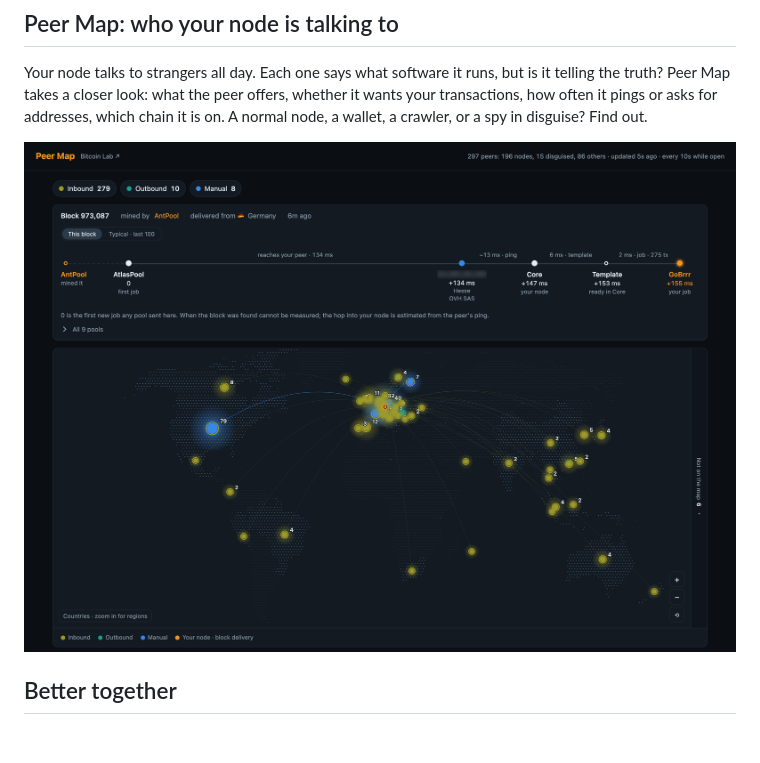
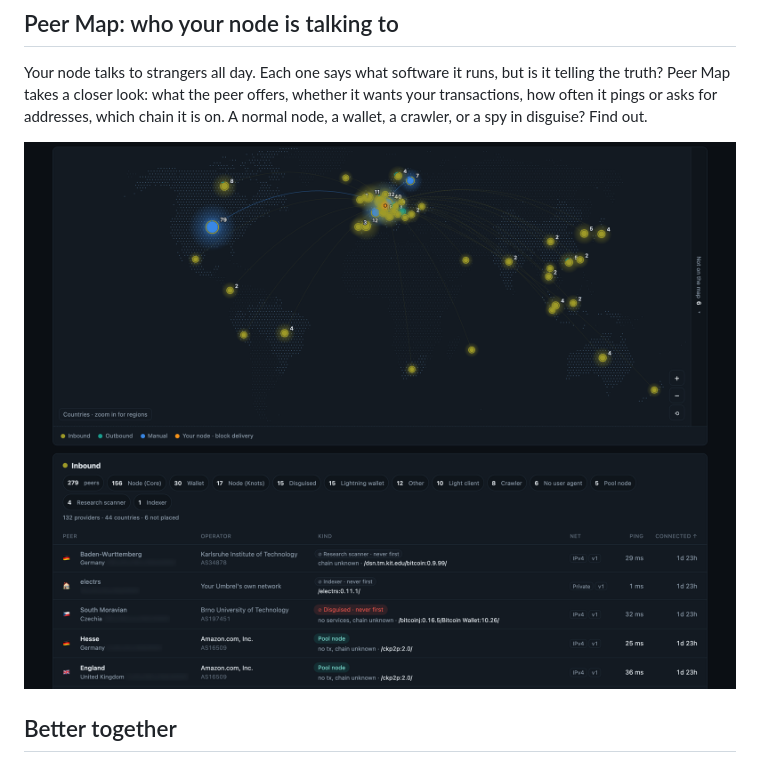
Before and after one commit to benunskilled/bitcoin-lab-community-store, a Markdown page: README.md, the part around the change. Rendered like a GitHub page; pictures changed too: bitcoinlab-peermap/readme.png (added); blank space fills up the shorter version.

Commit message:
Store README: the Peer Map picture shows the map and the kinds in the Inbound table
Co-Authored-By: Claude Opus 5.5 <noreply@anthropic.com>

```diff
--- a/README.md
+++ b/README.md
@@ -21,7 +21,7 @@ Mining solo? Stratum Race times how fast your own pool turns a new block into fr
 
 Your node talks to strangers all day. Each one says what software it runs, but is it telling the truth? Peer Map takes a closer look: what the peer offers, whether it wants your transactions, how often it pings or asks for addresses, which chain it is on. A normal node, a wallet, a crawler, or a spy in disguise? Find out.
 
-![Peer Map dashboard](./bitcoinlab-peermap/1.png)
+![Peer Map: the map and the start of the Inbound table](./bitcoinlab-peermap/readme.png)
 
 ## Better together
 
```
Also changed, not shown: RELEASING.md (+4 -3 lines).
